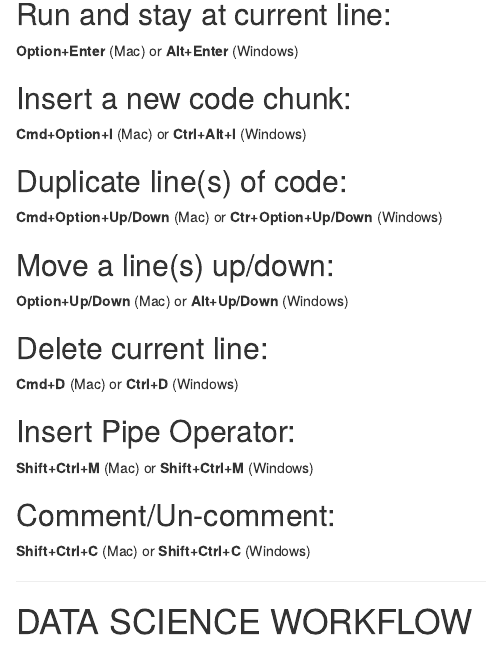
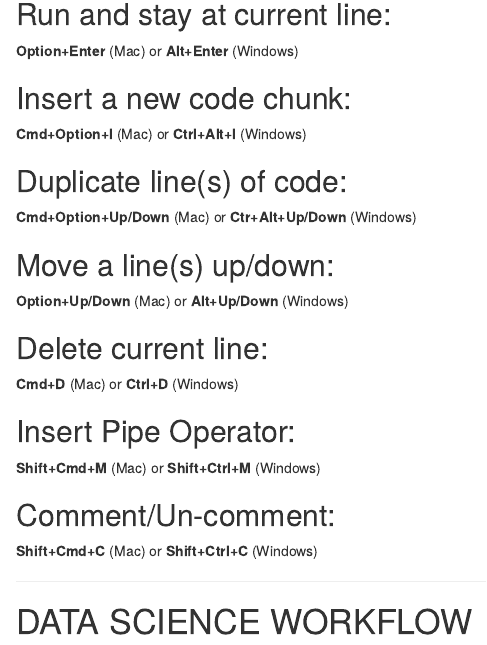
Before and after one commit to ngsanluk/R-Inter, an R Markdown document (Day1.Rmd): the page in a window 1100 px wide, from 6550 px down. The pictures show the output file Day1.nb.html that the author committed with the source, opened offline.

Commit message:
fixes shortcuts lists

```diff
--- a/Day1.Rmd
+++ b/Day1.Rmd
@@ -347,7 +347,7 @@ Choose: **Reference : Packages** to explore built-in data sets
 
 ## Duplicate line(s) of code:
 
-**Cmd+Option+Up/Down** (Mac) or **Ctr+Option+Up/Down** (Windows)
+**Cmd+Option+Up/Down** (Mac) or **Ctr+Alt+Up/Down** (Windows)
 
 ## Move a line(s) up/down:
 
@@ -359,11 +359,11 @@ Choose: **Reference : Packages** to explore built-in data sets
 
 ## Insert Pipe Operator:
 
-**Shift+Ctrl+M** (Mac) or **Shift+Ctrl+M** (Windows)
+**Shift+Cmd+M** (Mac) or **Shift+Ctrl+M** (Windows)
 
 ## Comment/Un-comment:
 
-**Shift+Ctrl+C** (Mac) or **Shift+Ctrl+C** (Windows)
+**Shift+Cmd+C** (Mac) or **Shift+Ctrl+C** (Windows)
 
 ------------------------------------------------------------------------
 
```
Also changed, not shown: Day1.nb.html.
